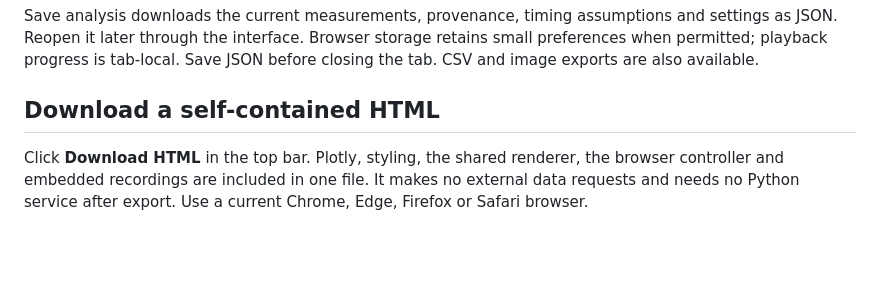
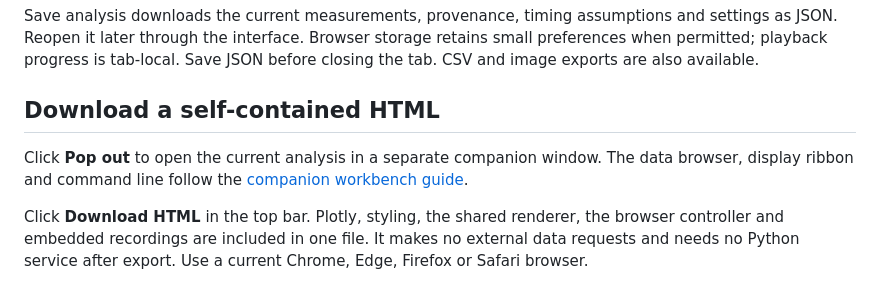
Before and after one commit to fedeparu/TopSpin-Operando-EC, a Markdown page: docs/STANDALONE.md, the part around the change. Rendered like a GitHub page; blank space fills up the shorter version.

```diff
--- a/docs/STANDALONE.md
+++ b/docs/STANDALONE.md
@@ -38,6 +38,10 @@ retains small preferences when permitted; playback progress is tab-local. Save
 JSON before closing the tab. CSV and image exports are also available.
 
 ## Download a self-contained HTML
+
+Click **Pop out** to open the current analysis in a separate companion window.
+The data browser, display ribbon and command line follow the
+[companion workbench guide](COMPANION_UI.md).
 
 Click **Download HTML** in the top bar. Plotly, styling, the shared renderer, the
 browser controller and embedded recordings are included in one file. It makes
```
Also changed, not shown: README.md (+4 -0 lines), docs/COMPANION_UI.md (added, +58 -0 lines), docs/VERIFICATION.md (+15 -0 lines), docs/preview-synthetic.png, 5 other files.
